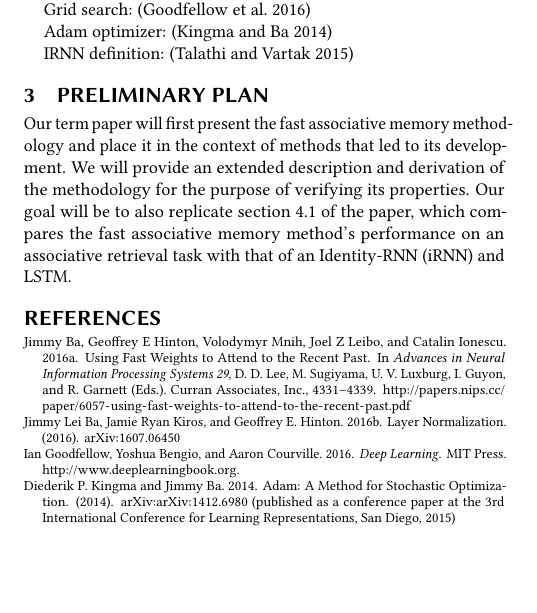
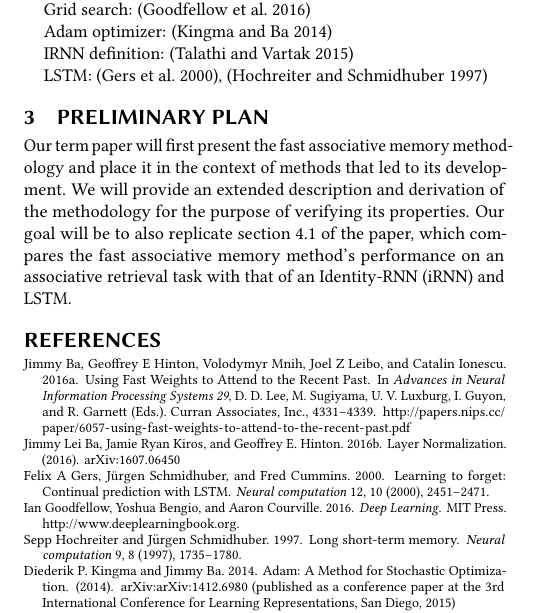
Before and after one commit to waymane1/fast-weights-rnn, a LaTeX paper (proposal/wayman_mathew_proposal.tex, which reads proposal/wayman_mathew_proposal-body.tex): part of one column of page 1 of 2, cut so that both start at the same text, the shorter picture padded with empty space. Compiled offline with pdfLaTeX.

Commit message:
Added citations for Schmidthuber and Gers.

```diff
--- a/proposal/wayman_mathew_proposal-body.tex
+++ b/proposal/wayman_mathew_proposal-body.tex
@@ -18,6 +18,8 @@ Grid search: \cite{Goodfellow-et-al-2016}
 Adam optimizer: \cite{1412.6980}
 
 IRNN definition: \cite{1511.03771}
+
+LSTM: \cite{gers2000}, \cite{hochreiter1997}
 
 \section{Preliminary plan}
 
```
Also changed, not shown: proposal/wayman_mathew_proposal.pdf.
